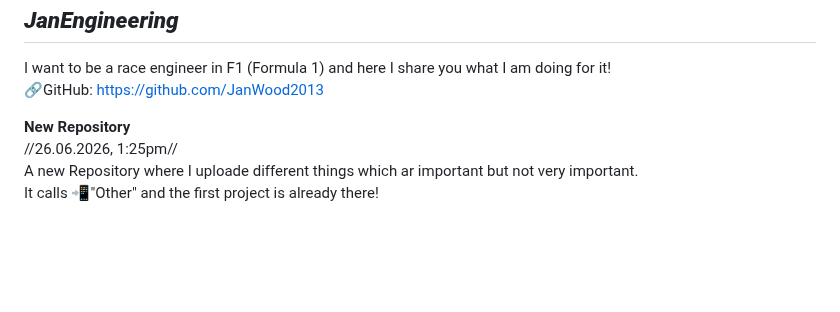
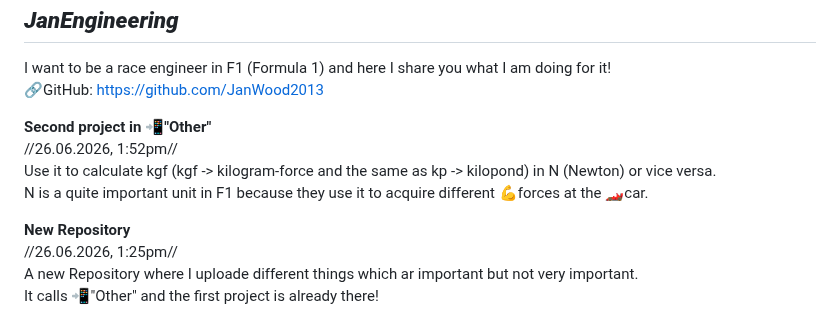
Before and after one commit to JanWood2013/JanEngineering, a Markdown page: README.md, the part around the change. GitHub-like rendering; blank space fills up the shorter version.

```diff
--- a/README.md
+++ b/README.md
@@ -3,6 +3,11 @@
 I want to be a race engineer in F1 (Formula 1)
 and here I share you what I am doing for it!
 🔗GitHub: https://github.com/JanWood2013
+
+**Second project in 📲"Other"**
+//26.06.2026, 1:52pm//
+Use it to calculate kgf (kgf -> kilogram‑force and the same as kp -> kilopond) in N (Newton) or vice versa.
+N is a quite important unit in F1 because they use it to acquire different 💪forces at the 🏎️car.
 
 **New Repository**
 //26.06.2026, 1:25pm//
```
